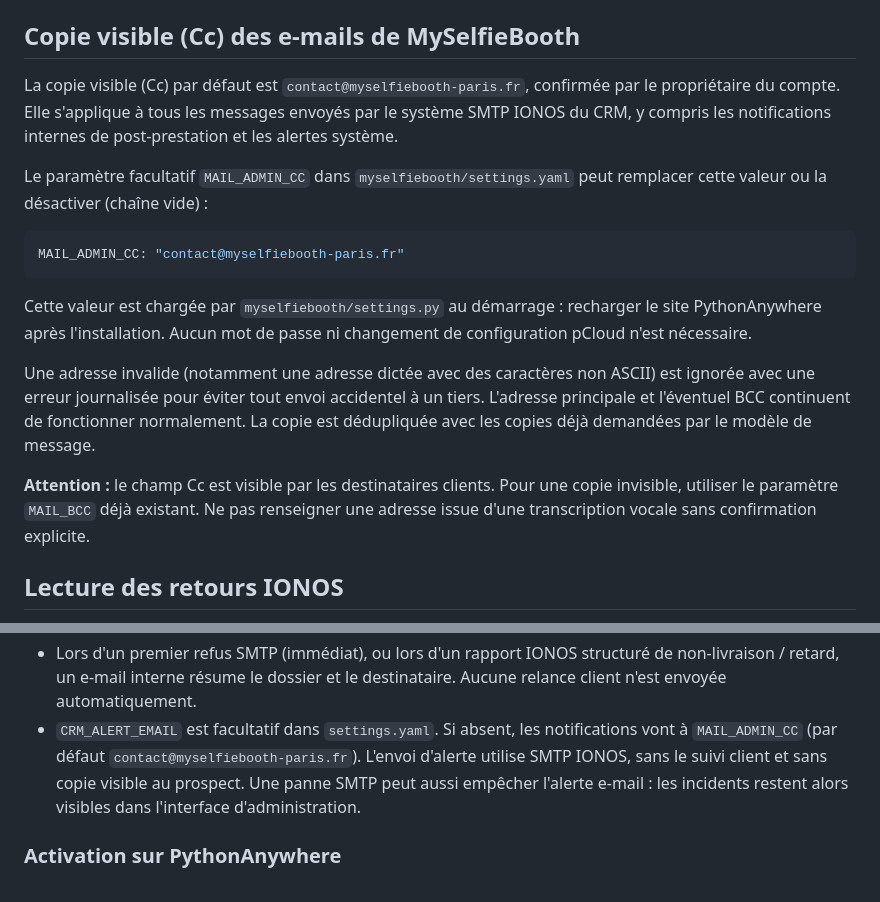
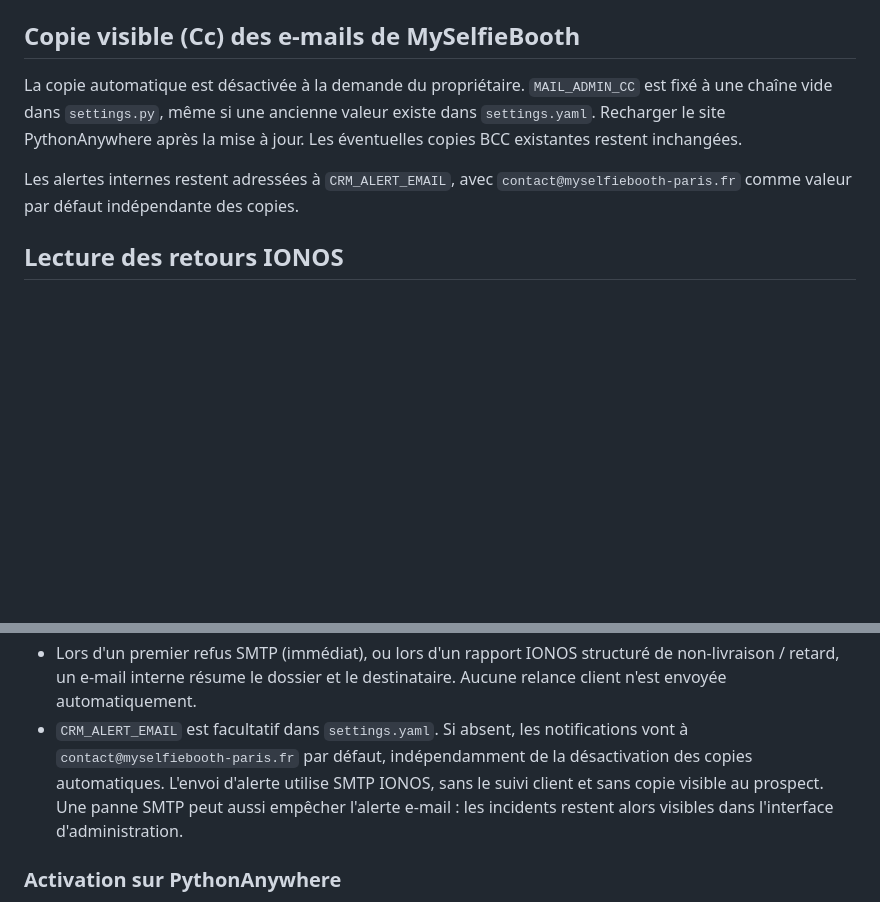
Before and after one commit to stephanefly/reservation, a Markdown page: docs/email-delivery.md, 2 parts joined by grey strips. Rendered like a GitHub page; blank space fills up the shorter version.

Commit message:
Document disabled automatic email copies

````diff
--- a/docs/email-delivery.md
+++ b/docs/email-delivery.md
@@ -73,32 +73,13 @@ La première conserve `status` comme filtre de `status_devis`.
 
 ## Copie visible (Cc) des e-mails de MySelfieBooth
 
-La copie visible (Cc) par défaut est `contact@myselfiebooth-paris.fr`,
-confirmée par le propriétaire du compte. Elle s'applique à tous les messages
-envoyés par le système SMTP IONOS du CRM, y compris les notifications internes
-de post-prestation et les alertes système.
+La copie automatique est désactivée à la demande du propriétaire.
+`MAIL_ADMIN_CC` est fixé à une chaîne vide dans `settings.py`, même si une
+ancienne valeur existe dans `settings.yaml`. Recharger le site PythonAnywhere
+après la mise à jour. Les éventuelles copies BCC existantes restent inchangées.
 
-Le paramètre facultatif `MAIL_ADMIN_CC` dans `myselfiebooth/settings.yaml`
-peut remplacer cette valeur ou la désactiver (chaîne vide) :
-
-```yaml
-MAIL_ADMIN_CC: "contact@myselfiebooth-paris.fr"
-```
-
-Cette valeur est chargée par `myselfiebooth/settings.py` au démarrage :
-recharger le site PythonAnywhere après l'installation. Aucun mot de passe
-ni changement de configuration pCloud n'est nécessaire.
-
-Une adresse invalide (notamment une adresse dictée avec des caractères
-non ASCII) est ignorée avec une erreur journalisée pour éviter tout envoi
-accidentel à un tiers. L'adresse principale et l'éventuel BCC continuent
-de fonctionner normalement. La copie est dédupliquée avec les copies
-déjà demandées par le modèle de message.
-
-**Attention :** le champ Cc est visible par les destinataires clients.
-Pour une copie invisible, utiliser le paramètre `MAIL_BCC` déjà existant.
-Ne pas renseigner une adresse issue d'une transcription vocale sans
-confirmation explicite.
+Les alertes internes restent adressées à `CRM_ALERT_EMAIL`, avec
+`contact@myselfiebooth-paris.fr` comme valeur par défaut indépendante des copies.
 
 ## Lecture des retours IONOS
 
@@ -167,8 +148,8 @@ le classement réel Gmail/Outlook nécessitent une vérification séparée.
   de non-livraison / retard, un e-mail interne résume le dossier et le
   destinataire. Aucune relance client n'est envoyée automatiquement.
 - `CRM_ALERT_EMAIL` est facultatif dans `settings.yaml`. Si absent, les
-  notifications vont à `MAIL_ADMIN_CC` (par défaut
-  `contact@myselfiebooth-paris.fr`). L'envoi d'alerte utilise SMTP IONOS,
+  notifications vont à `contact@myselfiebooth-paris.fr` par défaut,
+  indépendamment de la désactivation des copies automatiques. L'envoi d'alerte utilise SMTP IONOS,
   sans le suivi client et sans copie visible au prospect. Une panne SMTP peut
   aussi empêcher l'alerte e-mail : les incidents restent alors visibles
   dans l'interface d'administration.
````
